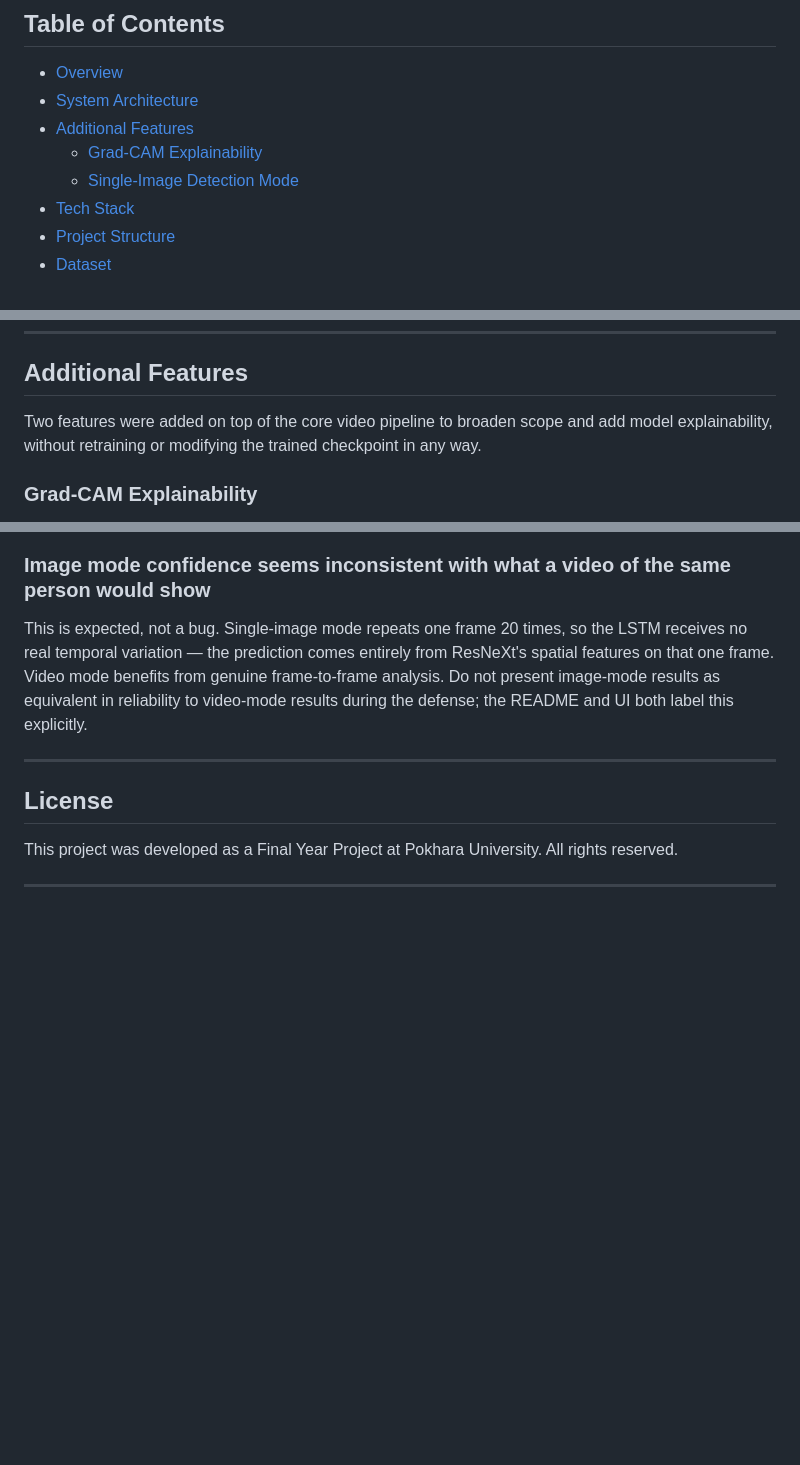
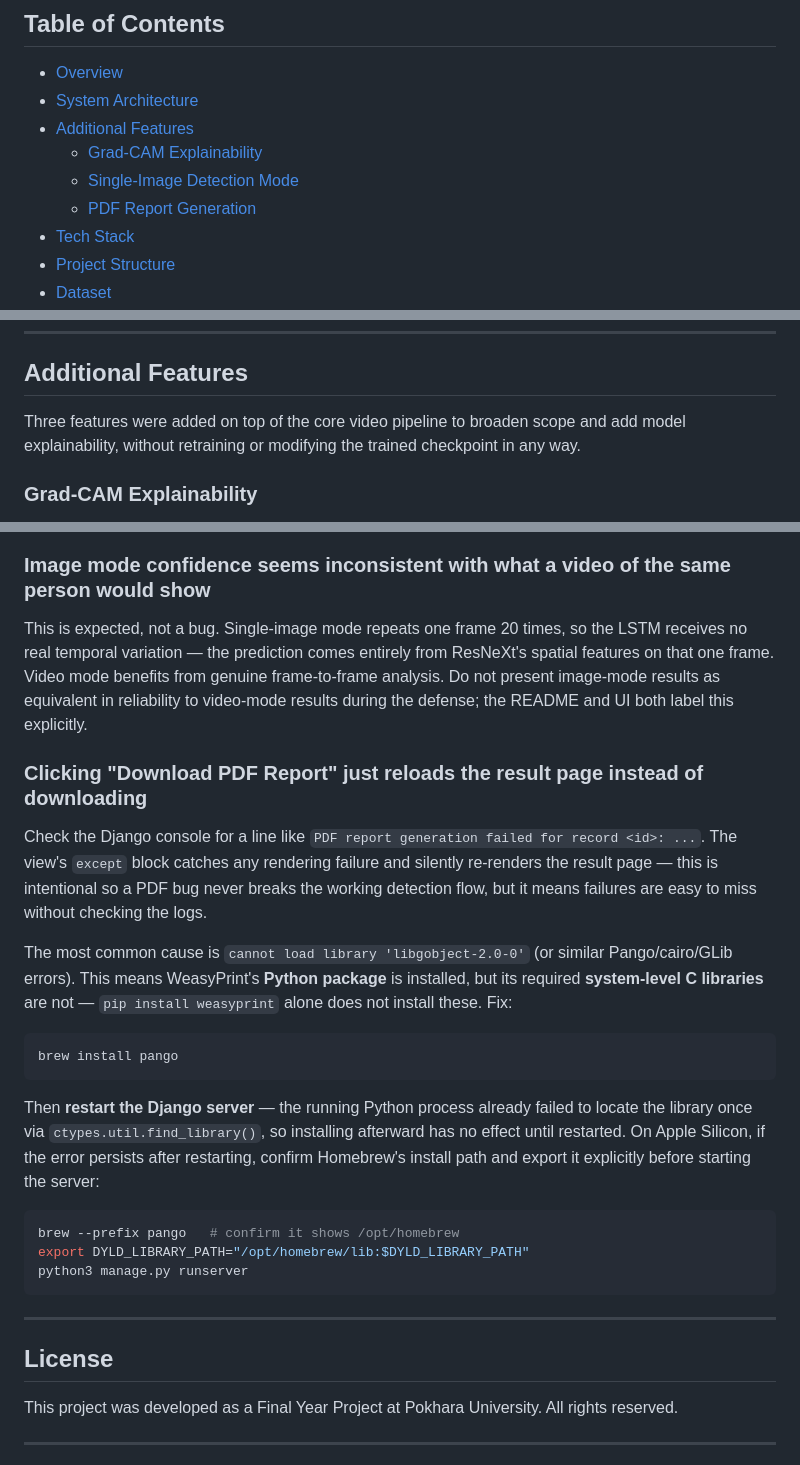
Before and after one commit to mitochondria-28/Deep-fake-detection, a Markdown page: README.md, 3 parts joined by grey strips. Drawn GitHub-style; blank space fills up the shorter version.

````diff
--- a/README.md
+++ b/README.md
@@ -12,6 +12,7 @@
 - [Additional Features](#additional-features)
   - [Grad-CAM Explainability](#grad-cam-explainability)
   - [Single-Image Detection Mode](#single-image-detection-mode)
+  - [PDF Report Generation](#pdf-report-generation)
 - [Tech Stack](#tech-stack)
 - [Project Structure](#project-structure)
 - [Dataset](#dataset)
@@ -76,7 +77,7 @@ Input Video
 
 ## Additional Features
 
-Two features were added on top of the core video pipeline to broaden scope and add model explainability, without retraining or modifying the trained checkpoint in any way.
+Three features were added on top of the core video pipeline to broaden scope and add model explainability, without retraining or modifying the trained checkpoint in any way.
 
 ### Grad-CAM Explainability
 
@@ -742,6 +772,20 @@ Check `logs/` or the Django console for `Grad-CAM grid generation failed`. This
 ### Image mode confidence seems inconsistent with what a video of the same person would show
 This is expected, not a bug. Single-image mode repeats one frame 20 times, so the LSTM receives no real temporal variation — the prediction comes entirely from ResNeXt's spatial features on that one frame. Video mode benefits from genuine frame-to-frame analysis. Do not present image-mode results as equivalent in reliability to video-mode results during the defense; the README and UI both label this explicitly.
 
+### Clicking "Download PDF Report" just reloads the result page instead of downloading
+Check the Django console for a line like `PDF report generation failed for record <id>: ...`. The view's `except` block catches any rendering failure and silently re-renders the result page — this is intentional so a PDF bug never breaks the working detection flow, but it means failures are easy to miss without checking the logs.
+
+The most common cause is `cannot load library 'libgobject-2.0-0'` (or similar Pango/cairo/GLib errors). This means WeasyPrint's **Python package** is installed, but its required **system-level C libraries** are not — `pip install weasyprint` alone does not install these. Fix:
+```bash
+brew install pango
+```
+Then **restart the Django server** — the running Python process already failed to locate the library once via `ctypes.util.find_library()`, so installing afterward has no effect until restarted. On Apple Silicon, if the error persists after restarting, confirm Homebrew's install path and export it explicitly before starting the server:
+```bash
+brew --prefix pango   # confirm it shows /opt/homebrew
+export DYLD_LIBRARY_PATH="/opt/homebrew/lib:$DYLD_LIBRARY_PATH"
+python3 manage.py runserver
+```
+
 ---
 
 ## License
````
Also changed, not shown: other parts of README.md (+32 -3 lines).
